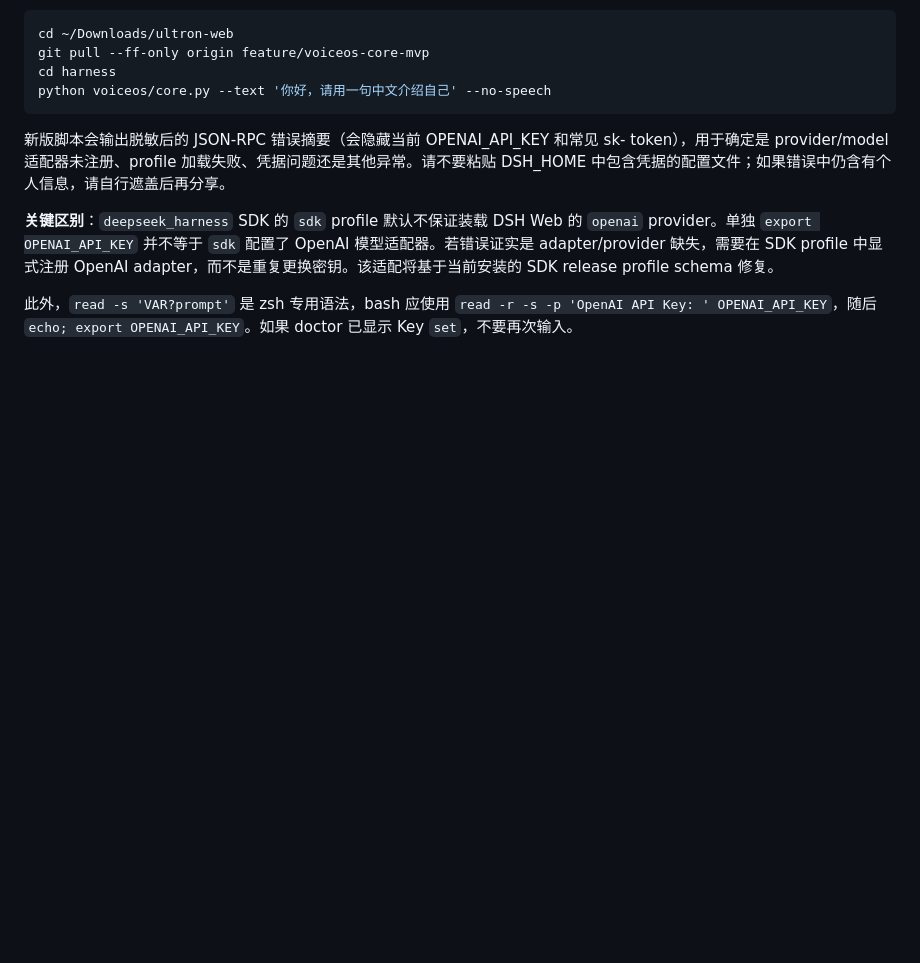
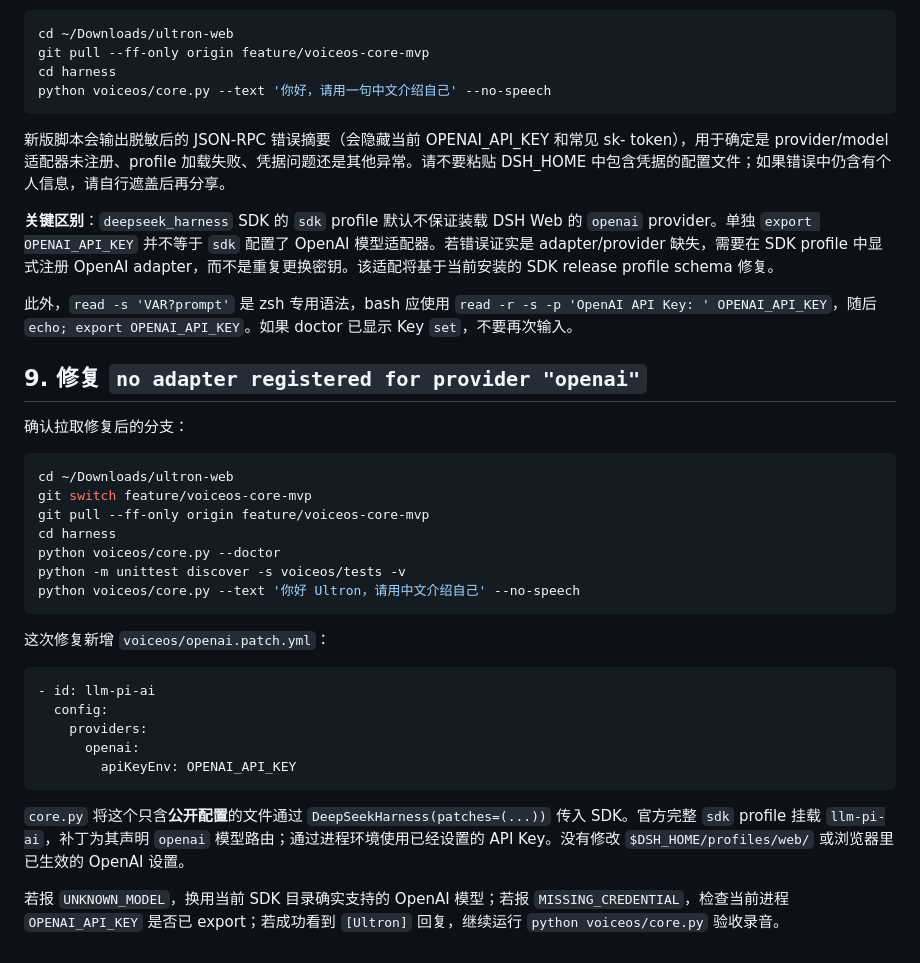
Before and after one commit to niehmanyo/ultronai, a Markdown page: harness/docs/VOICEOS_CORE_V01_ZH.md, the part around the change. Rendered like a GitHub page; blank space fills up the shorter version.

Commit message:
docs(voiceos): document isolated SDK OpenAI provider overlay and retest steps

````diff
--- a/harness/docs/VOICEOS_CORE_V01_ZH.md
+++ b/harness/docs/VOICEOS_CORE_V01_ZH.md
@@ -125,3 +125,31 @@ python voiceos/core.py --text '你好，请用一句中文介绍自己' --no-spe
 **关键区别**：`deepseek_harness` SDK 的 `sdk` profile 默认不保证装载 DSH Web 的 `openai` provider。单独 `export OPENAI_API_KEY` 并不等于 `sdk` 配置了 OpenAI 模型适配器。若错误证实是 adapter/provider 缺失，需要在 SDK profile 中显式注册 OpenAI adapter，而不是重复更换密钥。该适配将基于当前安装的 SDK release profile schema 修复。
 
 此外，`read -s 'VAR?prompt'` 是 zsh 专用语法，bash 应使用 `read -r -s -p 'OpenAI API Key: ' OPENAI_API_KEY`，随后 `echo; export OPENAI_API_KEY`。如果 doctor 已显示 Key `set`，不要再次输入。
+
+## 9. 修复 `no adapter registered for provider "openai"`
+
+确认拉取修复后的分支：
+
+```bash
+cd ~/Downloads/ultron-web
+git switch feature/voiceos-core-mvp
+git pull --ff-only origin feature/voiceos-core-mvp
+cd harness
+python voiceos/core.py --doctor
+python -m unittest discover -s voiceos/tests -v
+python voiceos/core.py --text '你好 Ultron，请用中文介绍自己' --no-speech
+```
+
+这次修复新增 `voiceos/openai.patch.yml`：
+
+```yaml
+- id: llm-pi-ai
+  config:
+    providers:
+      openai:
+        apiKeyEnv: OPENAI_API_KEY
+```
+
+`core.py` 将这个只含**公开配置**的文件通过 `DeepSeekHarness(patches=(...))` 传入 SDK。官方完整 `sdk` profile 挂载 `llm-pi-ai`，补丁为其声明 `openai` 模型路由；通过进程环境使用已经设置的 API Key。没有修改 `$DSH_HOME/profiles/web/` 或浏览器里已生效的 OpenAI 设置。
+
+若报 `UNKNOWN_MODEL`，换用当前 SDK 目录确实支持的 OpenAI 模型；若报 `MISSING_CREDENTIAL`，检查当前进程 `OPENAI_API_KEY` 是否已 export；若成功看到 `[Ultron]` 回复，继续运行 `python voiceos/core.py` 验收录音。
````
